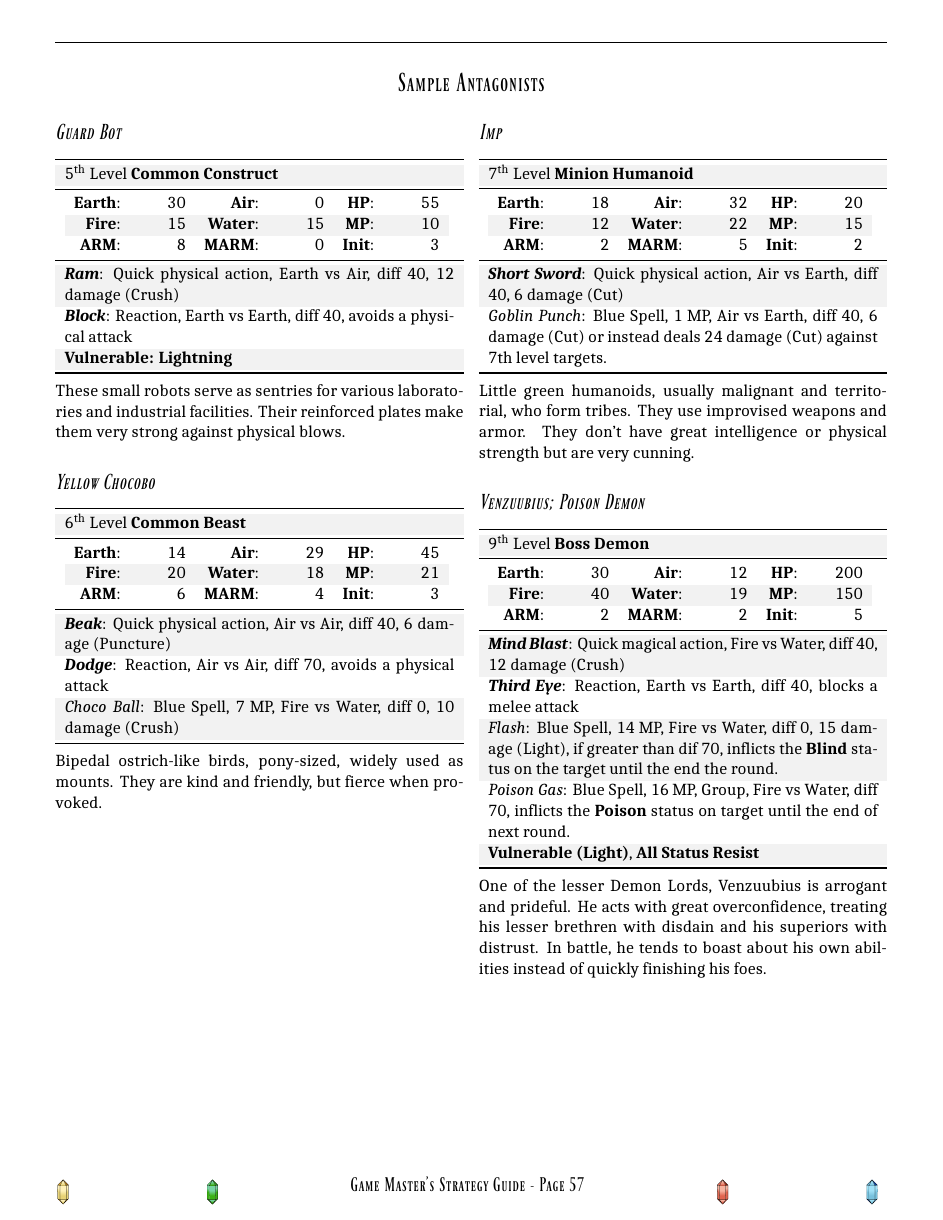
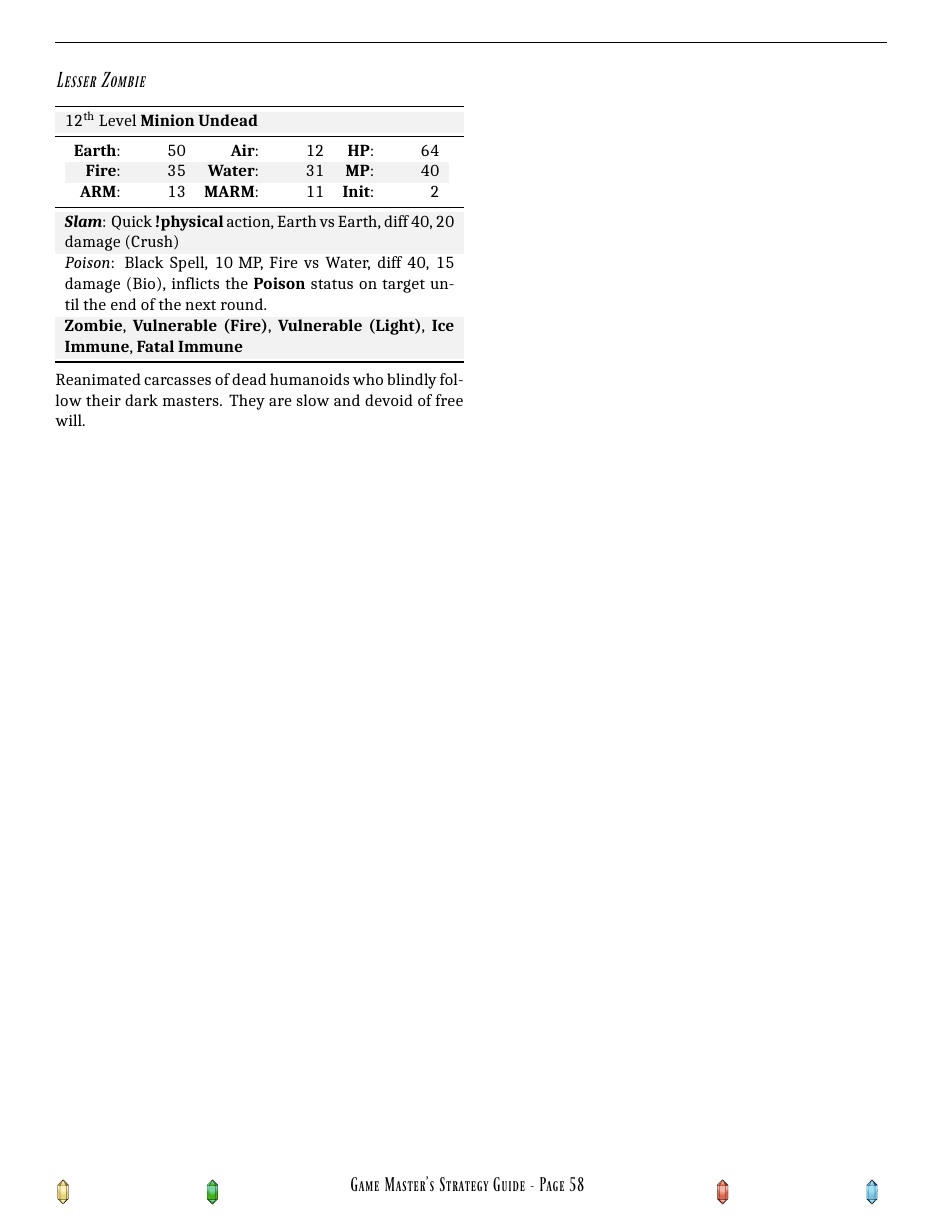
Before and after one commit to atmafox/FFRPG4e, a LaTeX book (core/revised.tex, which reads core/revised/sample_antagonists.tex): page 62 of 62 before the commit and page 63 of 63 after it. Compiled offline with XeLaTeX; a missing font is replaced by an installed copy or a similar font.

Commit message:
bestiary-data: Ok, that's as much as I can do right now

```diff
--- a/core/revised/sample_antagonists.tex
+++ b/core/revised/sample_antagonists.tex
@@ -37,4 +37,12 @@
     One of the lesser Demon Lords, Venzuubius is arrogant and prideful. He acts with great overconfidence, treating his lesser brethren with disdain and his superiors with distrust. In battle, he tends to boast about his own abilities instead of quickly finishing his foes.
 \end{ffcolpage}
 
+\begin{ffcolpage}
+    \begin{mobstats}[name=Lesser Zombie, level=12, type=undead, rank=minion, earth=50,air=12,fire=35,water=31, hp=64, mp=40, arm=13, marm=11]
+        \mobstatrow{ \tability{Slam}: Quick \taction{physical} action, Earth vs Earth, diff 40, 20 damage (\telem{Crush}) }
+        \mobstatrow{ \tspell{Poison}: Black Spell, 10 MP, Fire vs Water, diff 40, 15 damage (\telem{Bio}), inflicts the \tstatus{Poison} status on target until the end of the next round. }
+        \mobstatrow{ \tstatus{Zombie}, \tstatus{Vulnerable (Fire)}, \tstatus{Vulnerable (Light)}, \tstatus{Ice Immune}, \tstatus{Fatal Immune} }
+    \end{mobstats}
+    Reanimated carcasses of dead humanoids who blindly follow their dark masters. They are slow and devoid of free will.
+\end{ffcolpage}
 \end{multicols}
```
Also changed, not shown: core/revised/sample_antagonists.tex (4 more changed lines).
